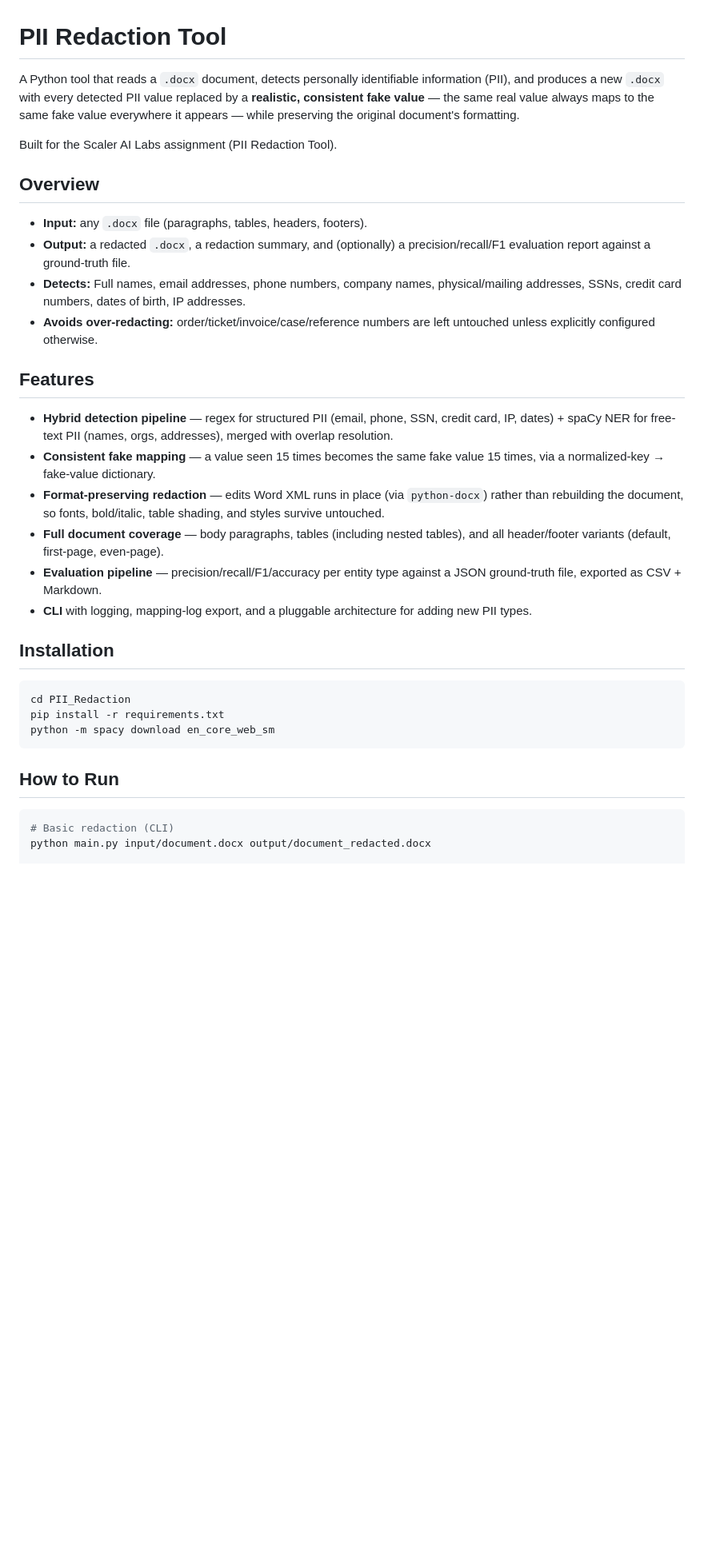
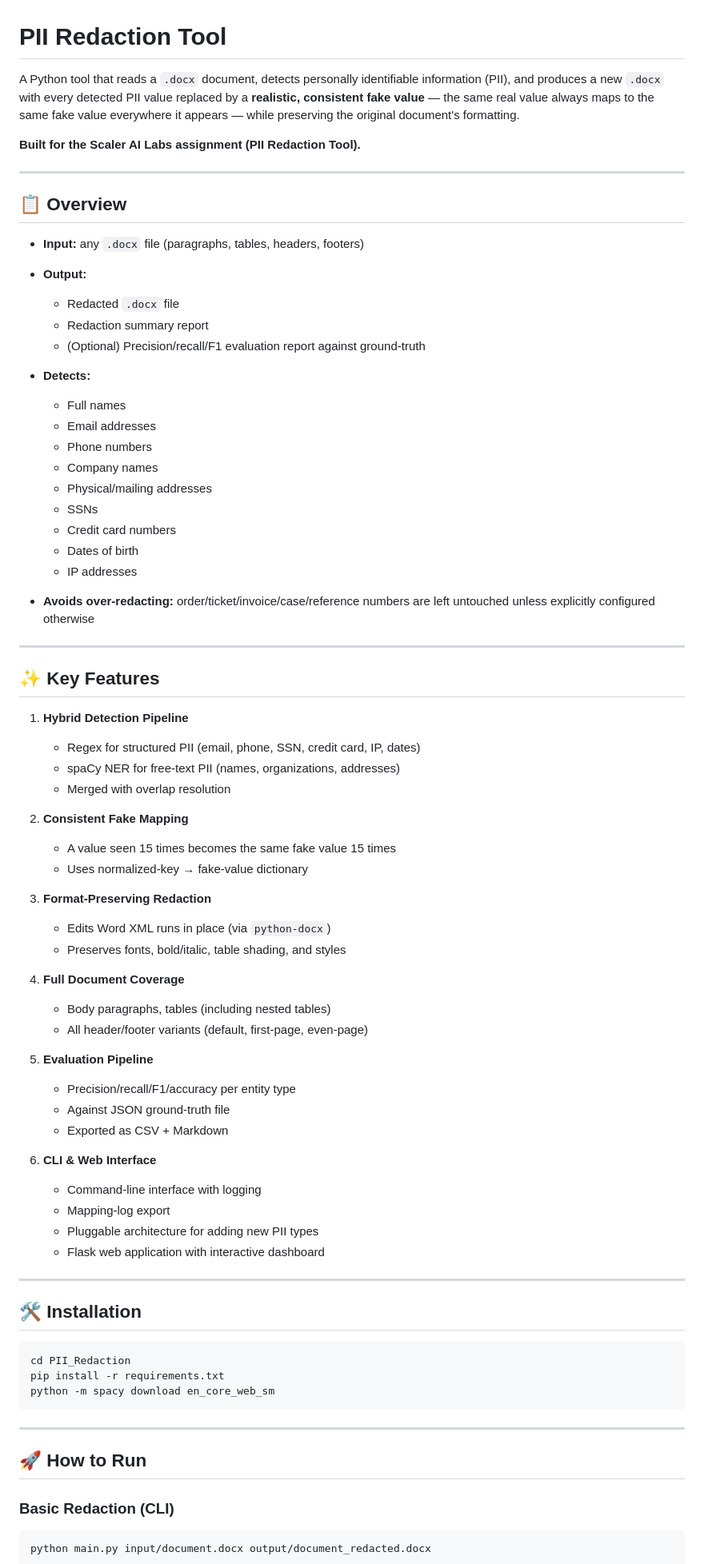
Before and after one commit to Nibha840/Document-Redactor, a Markdown page: README.md, the part around one of its changes. Shown at 80% size. Drawn GitHub-style; blank space fills up the shorter version.

````diff
--- a/README.md
+++ b/README.md
@@ -1,42 +1,67 @@
 # PII Redaction Tool
 
-A Python tool that reads a `.docx` document, detects personally identifiable
-information (PII), and produces a new `.docx` with every detected PII value
-replaced by a **realistic, consistent fake value** — the same real value
-always maps to the same fake value everywhere it appears — while preserving
-the original document's formatting.
+A Python tool that reads a `.docx` document, detects personally identifiable information (PII), and produces a new `.docx` with every detected PII value replaced by a **realistic, consistent fake value** — the same real value always maps to the same fake value everywhere it appears — while preserving the original document's formatting.
 
-Built for the Scaler AI Labs assignment (PII Redaction Tool).
+**Built for the Scaler AI Labs assignment (PII Redaction Tool).**
 
-## Overview
+---
 
-- **Input:** any `.docx` file (paragraphs, tables, headers, footers).
-- **Output:** a redacted `.docx`, a redaction summary, and (optionally) a
-  precision/recall/F1 evaluation report against a ground-truth file.
-- **Detects:** Full names, email addresses, phone numbers, company names,
-  physical/mailing addresses, SSNs, credit card numbers, dates of birth, IP
-  addresses.
-- **Avoids over-redacting:** order/ticket/invoice/case/reference numbers are
-  left untouched unless explicitly configured otherwise.
+## 📋 Overview
 
-## Features
+- **Input:** any `.docx` file (paragraphs, tables, headers, footers)
+- **Output:**
+  - Redacted `.docx` file
+  - Redaction summary report
+  - (Optional) Precision/recall/F1 evaluation report against ground-truth
 
-- **Hybrid detection pipeline** — regex for structured PII (email, phone,
-  SSN, credit card, IP, dates) + spaCy NER for free-text PII (names, orgs,
-  addresses), merged with overlap resolution.
-- **Consistent fake mapping** — a value seen 15 times becomes the same fake
-  value 15 times, via a normalized-key → fake-value dictionary.
-- **Format-preserving redaction** — edits Word XML runs in place (via
-  `python-docx`) rather than rebuilding the document, so fonts, bold/italic,
-  table shading, and styles survive untouched.
-- **Full document coverage** — body paragraphs, tables (including nested
-  tables), and all header/footer variants (default, first-page, even-page).
-- **Evaluation pipeline** — precision/recall/F1/accuracy per entity type
-  against a JSON ground-truth file, exported as CSV + Markdown.
-- **CLI** with logging, mapping-log export, and a pluggable architecture for
-  adding new PII types.
+- **Detects:**
+  - Full names
+  - Email addresses
+  - Phone numbers
+  - Company names
+  - Physical/mailing addresses
+  - SSNs
+  - Credit card numbers
+  - Dates of birth
+  - IP addresses
 
-## Installation
+- **Avoids over-redacting:** order/ticket/invoice/case/reference numbers are left untouched unless explicitly configured otherwise
+
+---
+
+## ✨ Key Features
+
+1. **Hybrid Detection Pipeline**
+   - Regex for structured PII (email, phone, SSN, credit card, IP, dates)
+   - spaCy NER for free-text PII (names, organizations, addresses)
+   - Merged with overlap resolution
+
+2. **Consistent Fake Mapping**
+   - A value seen 15 times becomes the same fake value 15 times
+   - Uses normalized-key → fake-value dictionary
+
+3. **Format-Preserving Redaction**
+   - Edits Word XML runs in place (via `python-docx`)
+   - Preserves fonts, bold/italic, table shading, and styles
+
+4. **Full Document Coverage**
+   - Body paragraphs, tables (including nested tables)
+   - All header/footer variants (default, first-page, even-page)
+
+5. **Evaluation Pipeline**
+   - Precision/recall/F1/accuracy per entity type
+   - Against JSON ground-truth file
+   - Exported as CSV + Markdown
+
+6. **CLI & Web Interface**
+   - Command-line interface with logging
+   - Mapping-log export
+   - Pluggable architecture for adding new PII types
+   - Flask web application with interactive dashboard
+
+---
+
+## 🛠️ Installation
 
 ```bash
 cd PII_Redaction
@@ -44,8 +69,10 @@ pip install -r requirements.txt
 python -m spacy download en_core_web_sm
 ```
 
-## How to Run
+---
 
+## 🚀 How to Run
+
+### Basic Redaction (CLI)
 ```bash
-# Basic redaction (CLI)
 python main.py input/document.docx output/document_redacted.docx
````
Also changed, not shown: other parts of README.md (+165 -133 lines).
